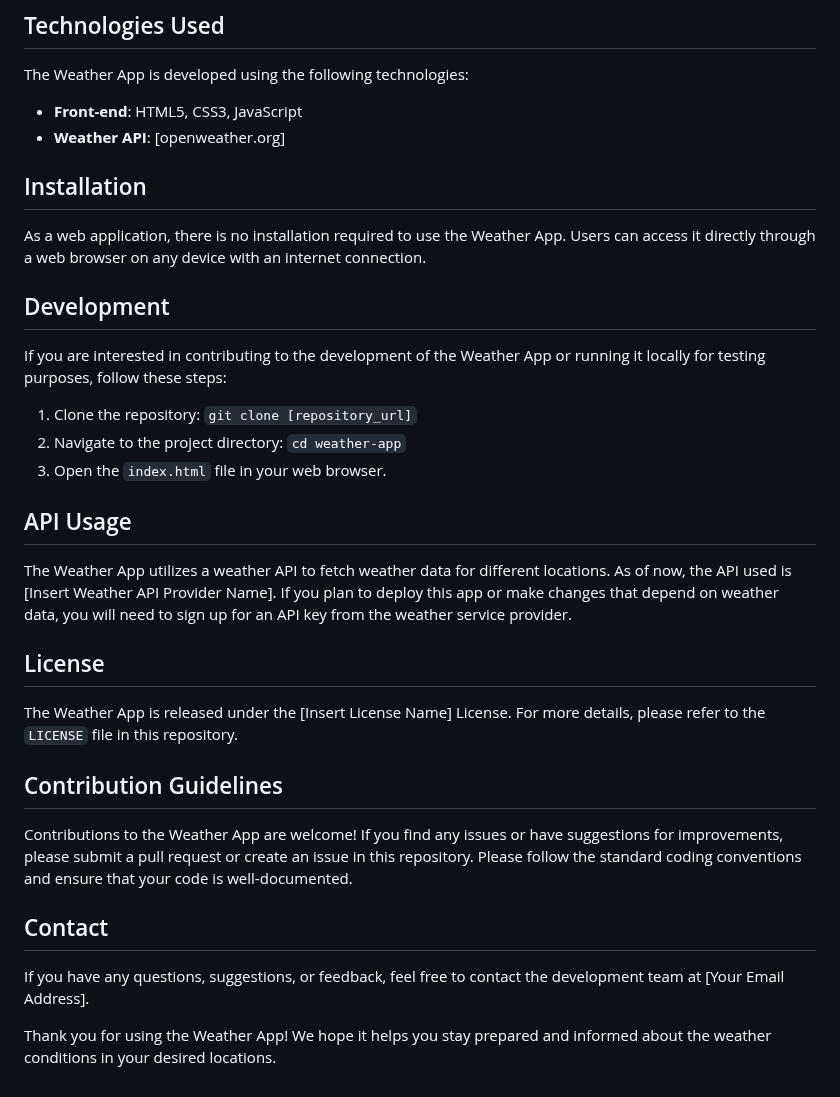
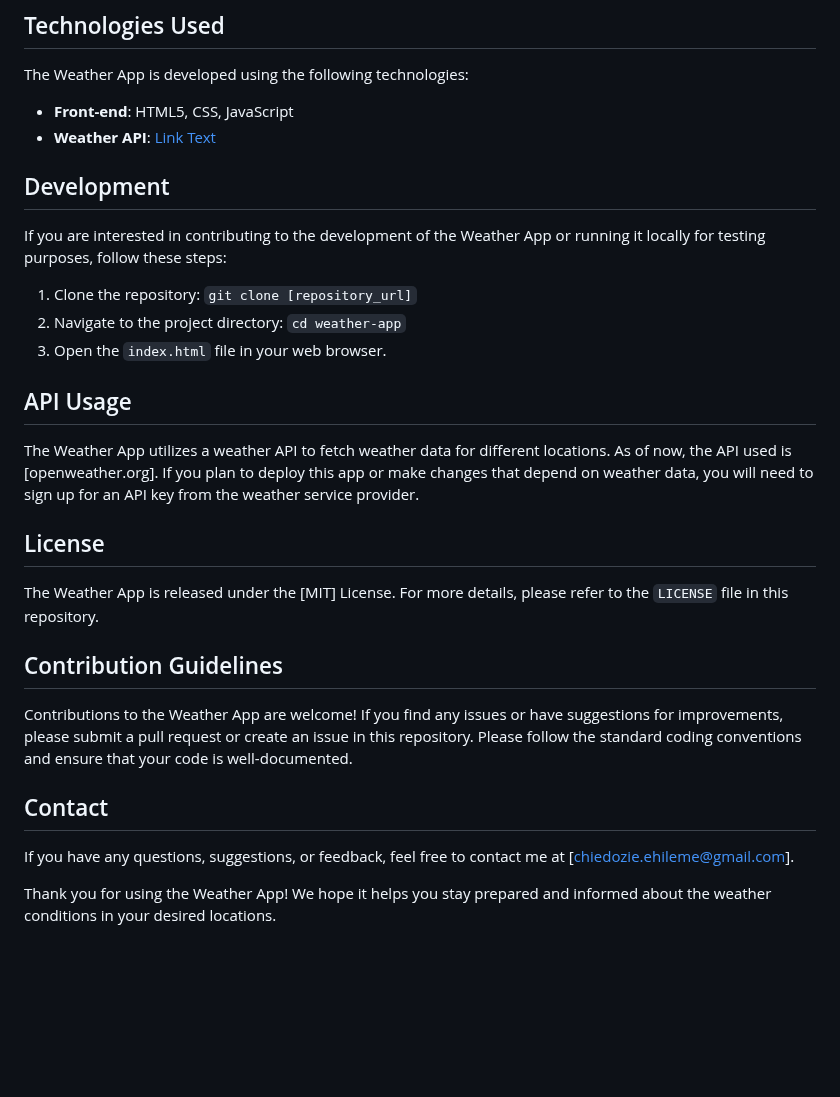
Before and after one commit to Cephrius/weatherApp, a Markdown page: README.md, the part around one of its changes. Drawn GitHub-style; blank space fills up the shorter version.

```diff
--- a/README.md
+++ b/README.md
@@ -30,12 +33,8 @@ The Weather App is a simple and user-friendly web application that allows users
 
 The Weather App is developed using the following technologies:
 
-- **Front-end**: HTML5, CSS3, JavaScript
-- **Weather API**: [openweather.org]
-
-## Installation
-
-As a web application, there is no installation required to use the Weather App. Users can access it directly through a web browser on any device with an internet connection.
+- **Front-end**: HTML5, CSS, JavaScript
+- **Weather API**: [Link Text](openweather.org)
 
 ## Development
 
@@ -47,11 +46,11 @@ If you are interested in contributing to the development of the Weather App or r
 
 ## API Usage
 
-The Weather App utilizes a weather API to fetch weather data for different locations. As of now, the API used is [Insert Weather API Provider Name]. If you plan to deploy this app or make changes that depend on weather data, you will need to sign up for an API key from the weather service provider.
+The Weather App utilizes a weather API to fetch weather data for different locations. As of now, the API used is [openweather.org]. If you plan to deploy this app or make changes that depend on weather data, you will need to sign up for an API key from the weather service provider.
 
 ## License
 
-The Weather App is released under the [Insert License Name] License. For more details, please refer to the `LICENSE` file in this repository.
+The Weather App is released under the [MIT] License. For more details, please refer to the `LICENSE` file in this repository.
 
 ## Contribution Guidelines
 
@@ -59,6 +58,6 @@ Contributions to the Weather App are welcome! If you find any issues or have sug
 
 ## Contact
 
-If you have any questions, suggestions, or feedback, feel free to contact the development team at [Your Email Address].
+If you have any questions, suggestions, or feedback, feel free to contact me at [chiedozie.ehileme@gmail.com].
 
 Thank you for using the Weather App! We hope it helps you stay prepared and informed about the weather conditions in your desired locations.
```
Also changed, not shown: other parts of README.md (+4 -1 lines).
